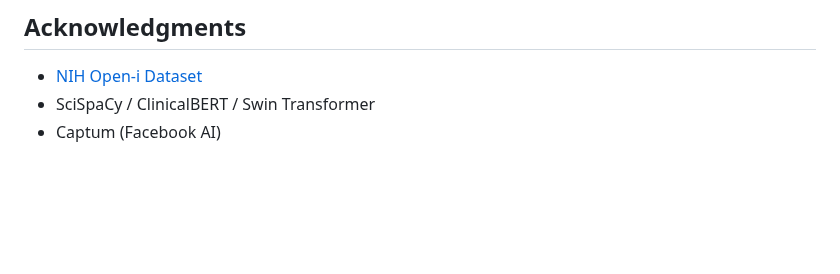
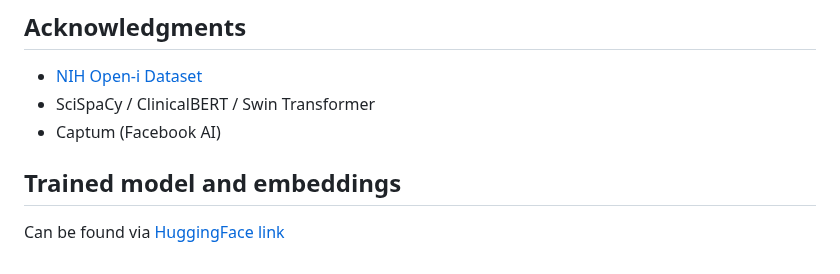
Before and after one commit to ppddddpp/multi-modal-retrieval-predict-project, a Markdown page: README.md, the part around the change. Rendered like a GitHub page; blank space fills up the shorter version.

```diff
--- a/README.md
+++ b/README.md
@@ -189,3 +189,7 @@ You can visualize:
 * [NIH Open-i Dataset](https://openi.nlm.nih.gov/faq#collection)
 * SciSpaCy / ClinicalBERT / Swin Transformer
 * Captum (Facebook AI)
+
+## Trained model and embeddings
+
+Can be found via [HuggingFace link](https://huggingface.co/ppddddpp/multi-modal-retrieval-predict)
```
